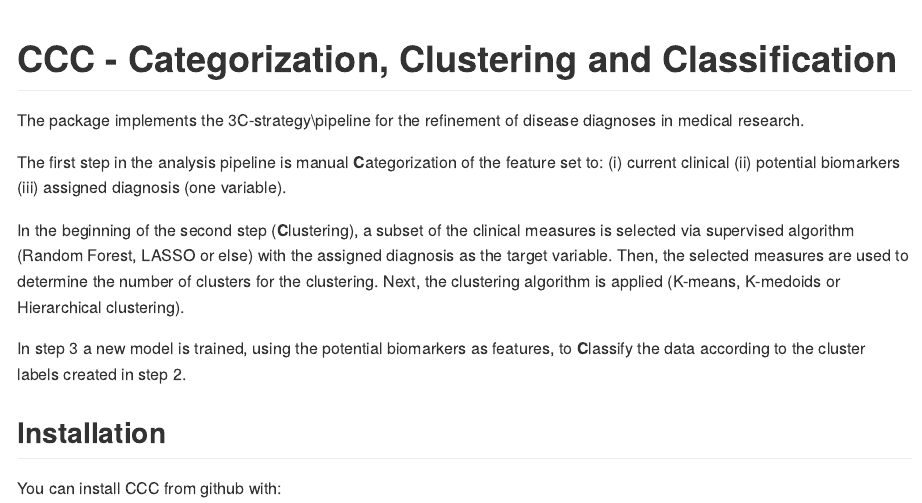
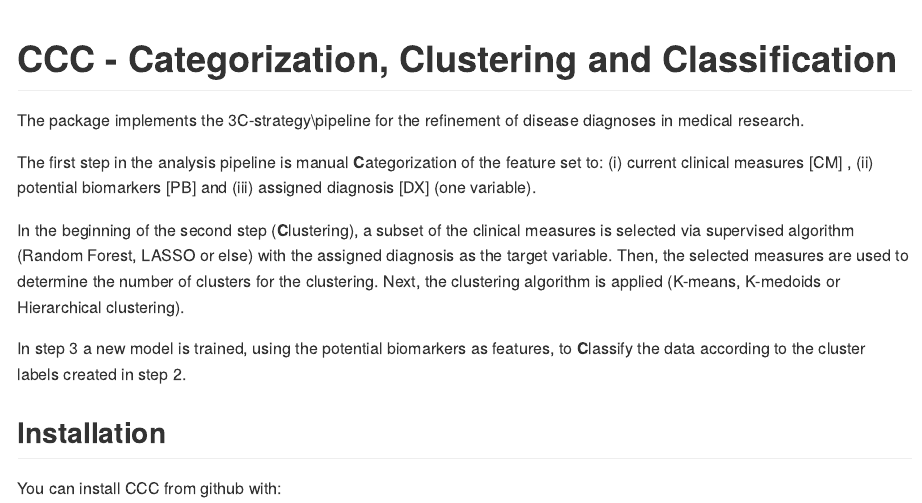
Before and after one commit to HBPMedical/CCC, an R Markdown document (README.Rmd): the page in a window 1100 px wide, from its top. The pictures show the output file README.md that the author committed with the source, drawn offline in the style of GitHub; long lines of code are wrapped.

Commit message:
edit README

```diff
--- a/README.Rmd
+++ b/README.Rmd
@@ -14,10 +14,7 @@ knitr::opts_chunk$set(
 
 The package implements the 3C-strategy\\pipeline for the refinement of disease diagnoses in medical research.
 
-The first step in the analysis pipeline is manual **C**ategorization of the feature set to:
-  (i) current clinical
-  (ii) potential biomarkers
-  (iii) assigned diagnosis (one variable).
+The first step in the analysis pipeline is manual **C**ategorization of the feature set to: (i) current clinical measures [CM] , (ii) potential biomarkers [PB] and (iii) assigned diagnosis [DX] (one variable).
 
 In the beginning of the second step (**C**lustering), a subset of the clinical measures is selected via supervised algorithm (Random Forest, LASSO or else) with the assigned diagnosis as the target variable. Then, the selected measures are used to determine the number of clusters for the clustering. Next, the clustering algorithm is applied (K-means, K-medoids or Hierarchical clustering).
 
```
Also changed, not shown: README.md.
